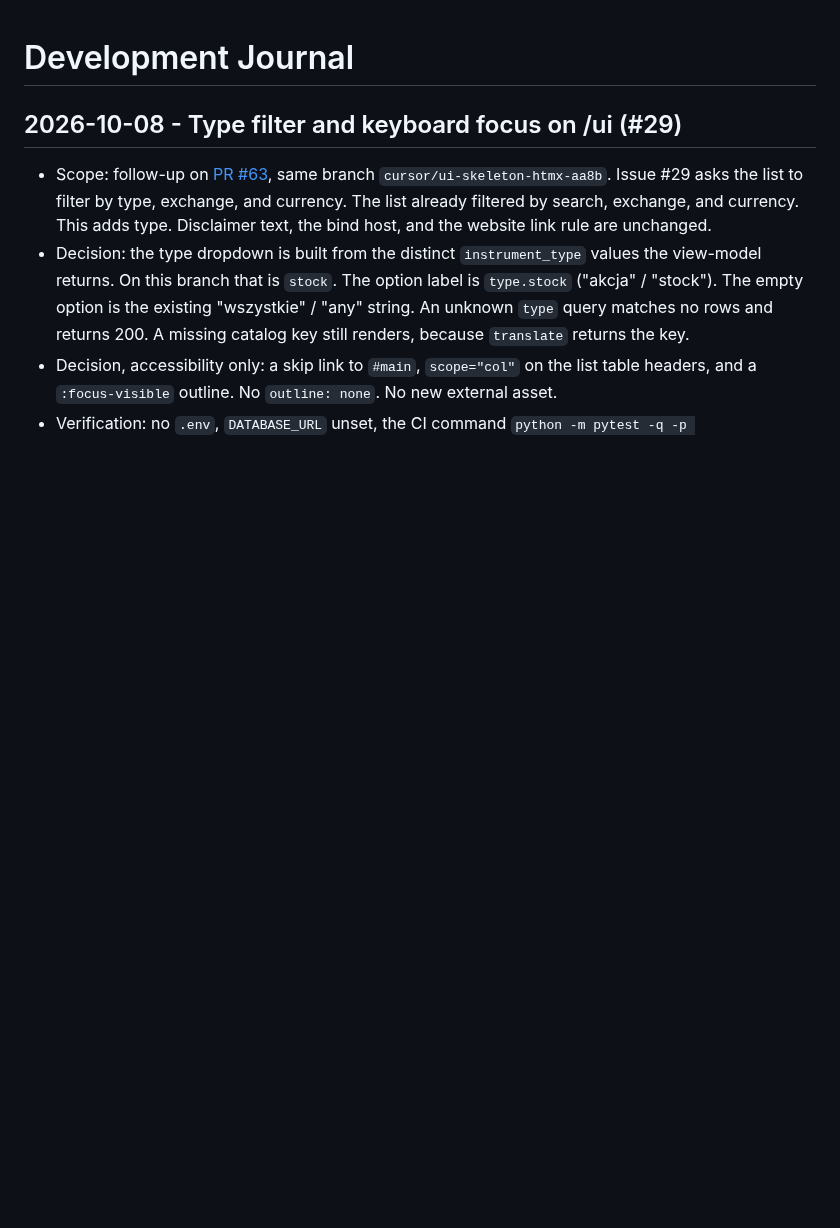
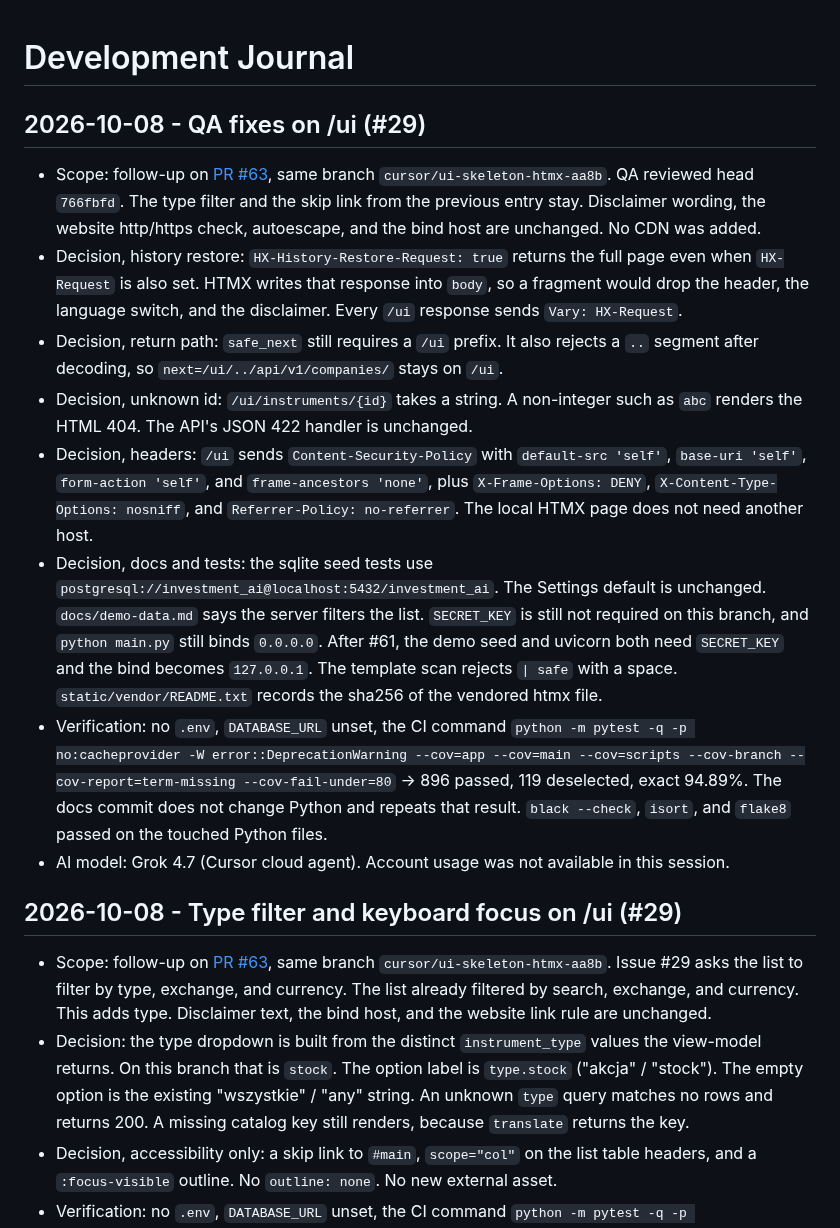
Before and after one commit to Waber/Investment-AI-Companion, a Markdown page: docs/development-journal.md, the part around the change. GitHub-like rendering; blank space fills up the shorter version.

Commit message:
docs: record the /ui QA fixes
The journal and work-state now cover history restore, the /ui
headers, and the HTML 404. The next action stays the review of
PR #63.

Co-authored-by: Przemysław Waberski <przemekwaberski@gmail.com>

```diff
--- a/docs/development-journal.md
+++ b/docs/development-journal.md
@@ -1,4 +1,46 @@
 # Development Journal
+
+## 2026-10-08 - QA fixes on /ui (#29)
+
+- Scope: follow-up on
+  [PR #63](https://github.com/Waber/Investment-AI-Companion/pull/63),
+  same branch `cursor/ui-skeleton-htmx-aa8b`. QA reviewed head
+  `766fbfd`. The type filter and the skip link from the previous
+  entry stay. Disclaimer wording, the website http/https check,
+  autoescape, and the bind host are unchanged. No CDN was added.
+- Decision, history restore: `HX-History-Restore-Request: true`
+  returns the full page even when `HX-Request` is also set. HTMX
+  writes that response into `body`, so a fragment would drop the
+  header, the language switch, and the disclaimer. Every `/ui`
+  response sends `Vary: HX-Request`.
+- Decision, return path: `safe_next` still requires a `/ui` prefix.
+  It also rejects a `..` segment after decoding, so
+  `next=/ui/../api/v1/companies/` stays on `/ui`.
+- Decision, unknown id: `/ui/instruments/{id}` takes a string. A
+  non-integer such as `abc` renders the HTML 404. The API's JSON
+  422 handler is unchanged.
+- Decision, headers: `/ui` sends `Content-Security-Policy` with
+  `default-src 'self'`, `base-uri 'self'`, `form-action 'self'`,
+  and `frame-ancestors 'none'`, plus `X-Frame-Options: DENY`,
+  `X-Content-Type-Options: nosniff`, and
+  `Referrer-Policy: no-referrer`. The local HTMX page does not
+  need another host.
+- Decision, docs and tests: the sqlite seed tests use
+  `postgresql://investment_ai@localhost:5432/investment_ai`. The
+  Settings default is unchanged. `docs/demo-data.md` says the
+  server filters the list. `SECRET_KEY` is still not required on
+  this branch, and `python main.py` still binds `0.0.0.0`. After
+  #61, the demo seed and uvicorn both need `SECRET_KEY` and the
+  bind becomes `127.0.0.1`. The template scan rejects `| safe`
+  with a space. `static/vendor/README.txt` records the sha256 of
+  the vendored htmx file.
+- Verification: no `.env`, `DATABASE_URL` unset, the CI command
+  `python -m pytest -q -p no:cacheprovider -W error::DeprecationWarning --cov=app --cov=main --cov=scripts --cov-branch --cov-report=term-missing --cov-fail-under=80`
+  -> 896 passed, 119 deselected, exact 94.89%. The docs commit
+  does not change Python and repeats that result. `black --check`,
+  `isort`, and `flake8` passed on the touched Python files.
+- AI model: Grok 4.7 (Cursor cloud agent). Account usage was not
+  available in this session.
 
 ## 2026-10-08 - Type filter and keyboard focus on /ui (#29)
 
```
Also changed, not shown: docs/work-state.md (+8 -1 lines).
